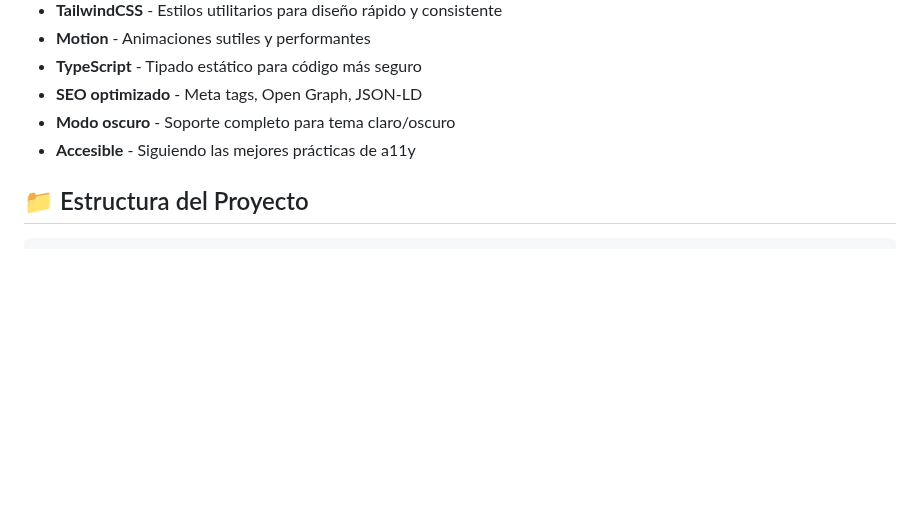
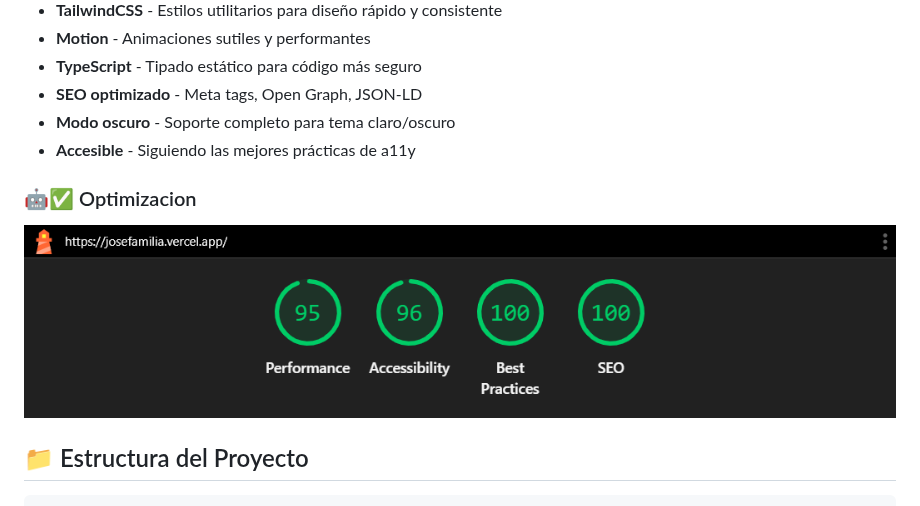
Before and after one commit to Jose-Familia/Portfolio2026-Astro, a Markdown page: README.md, the part around one of its changes. GitHub-like rendering; pictures changed too: image/README/1770171194601.png (added); blank space fills up the shorter version.

```diff
--- a/README.md
+++ b/README.md
@@ -12,6 +12,10 @@ Portfolio profesional minimalista construido con Astro, Keystatic y TailwindCSS.
 - **SEO optimizado** - Meta tags, Open Graph, JSON-LD
 - **Modo oscuro** - Soporte completo para tema claro/oscuro
 - **Accesible** - Siguiendo las mejores prácticas de a11y
+
+### 🤖✅ Optimizacion
+
+![1770171194601](image/README/1770171194601.png)
 
 ## 📁 Estructura del Proyecto
 
```
Also changed, not shown: other parts of README.md (+1 -0 lines).
